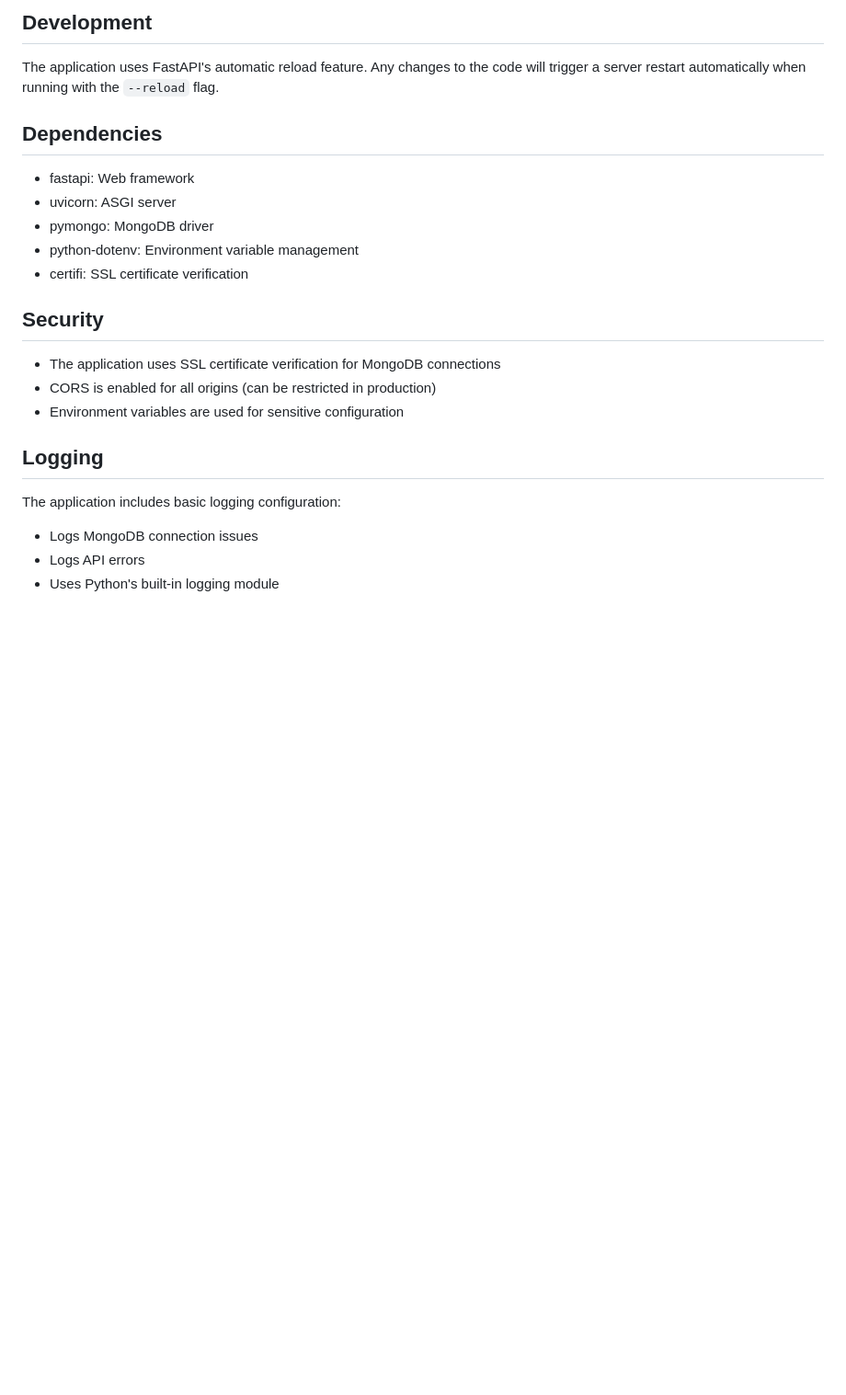
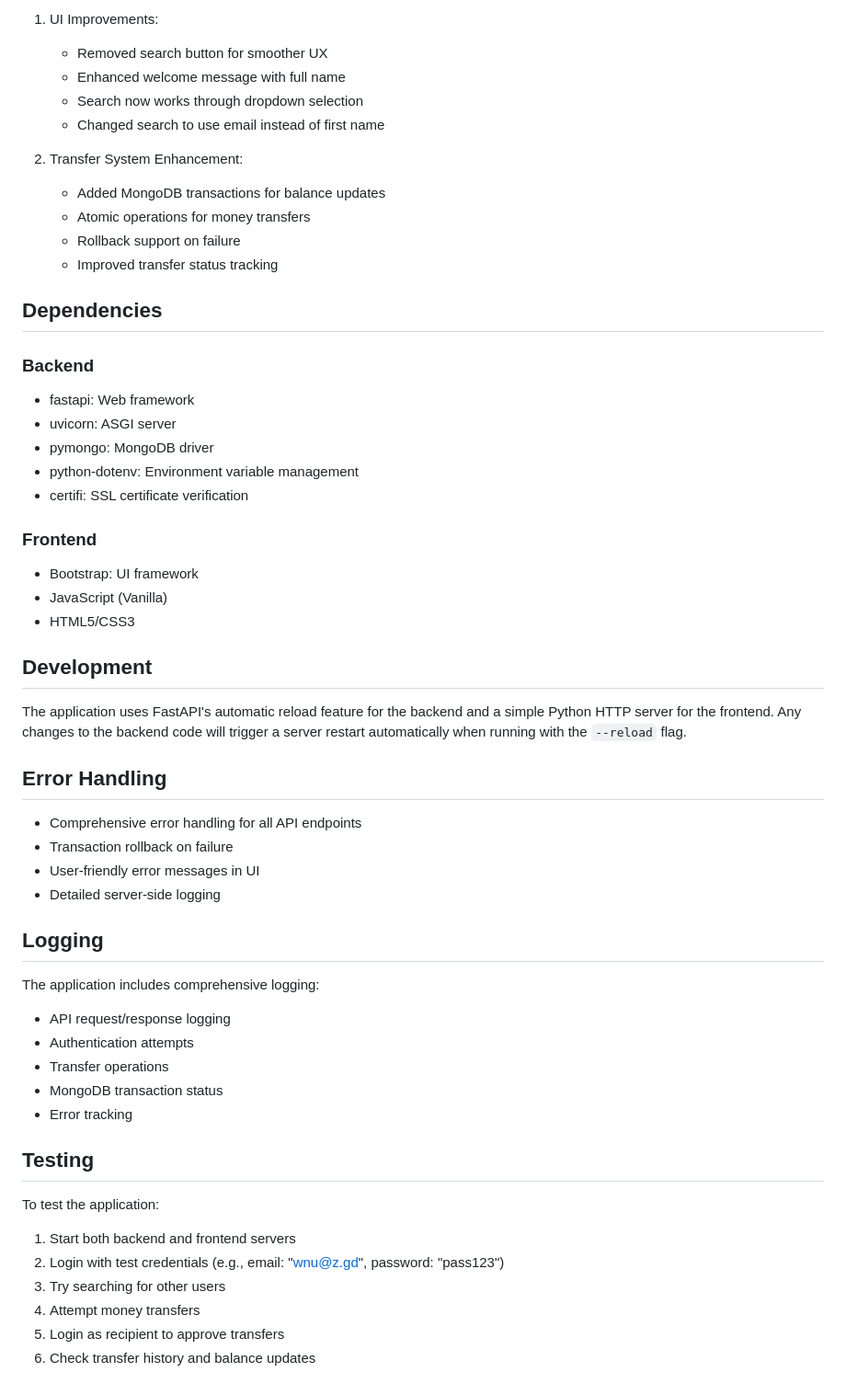
Before and after one commit to arikno/mongo_demo2, a Markdown page: README.md, the part around one of its changes. Shown at 92% size. GitHub-like rendering; blank space fills up the shorter version.

```diff
--- a/README.md
+++ b/README.md
@@ -151,25 +105,56 @@ The API includes comprehensive error handling:
 
-## Development
+1. UI Improvements:
+   - Removed search button for smoother UX
+   - Enhanced welcome message with full name
+   - Search now works through dropdown selection
+   - Changed search to use email instead of first name
 
-The application uses FastAPI's automatic reload feature. Any changes to the code will trigger a server restart automatically when running with the `--reload` flag.
+2. Transfer System Enhancement:
+   - Added MongoDB transactions for balance updates
+   - Atomic operations for money transfers
+   - Rollback support on failure
+   - Improved transfer status tracking
 
 ## Dependencies
 
+### Backend
 - fastapi: Web framework
 - uvicorn: ASGI server
 - pymongo: MongoDB driver
 - python-dotenv: Environment variable management
 - certifi: SSL certificate verification
 
-## Security
+### Frontend
+- Bootstrap: UI framework
+- JavaScript (Vanilla)
+- HTML5/CSS3
 
-- The application uses SSL certificate verification for MongoDB connections
-- CORS is enabled for all origins (can be restricted in production)
-- Environment variables are used for sensitive configuration
+## Development
+
+The application uses FastAPI's automatic reload feature for the backend and a simple Python HTTP server for the frontend. Any changes to the backend code will trigger a server restart automatically when running with the `--reload` flag.
+
+## Error Handling
+
+- Comprehensive error handling for all API endpoints
+- Transaction rollback on failure
+- User-friendly error messages in UI
+- Detailed server-side logging
 
 ## Logging
 
-The application includes basic logging configuration:
-- Logs MongoDB connection issues
-- Logs API errors
-- Uses Python's built-in logging module
+The application includes comprehensive logging:
+- API request/response logging
+- Authentication attempts
+- Transfer operations
+- MongoDB transaction status
+- Error tracking
+
+## Testing
+
+To test the application:
+1. Start both backend and frontend servers
+2. Login with test credentials (e.g., email: "wnu@z.gd", password: "pass123")
+3. Try searching for other users
+4. Attempt money transfers
+5. Login as recipient to approve transfers
+6. Check transfer history and balance updates
```
Also changed, not shown: other parts of README.md (+58 -104 lines).
